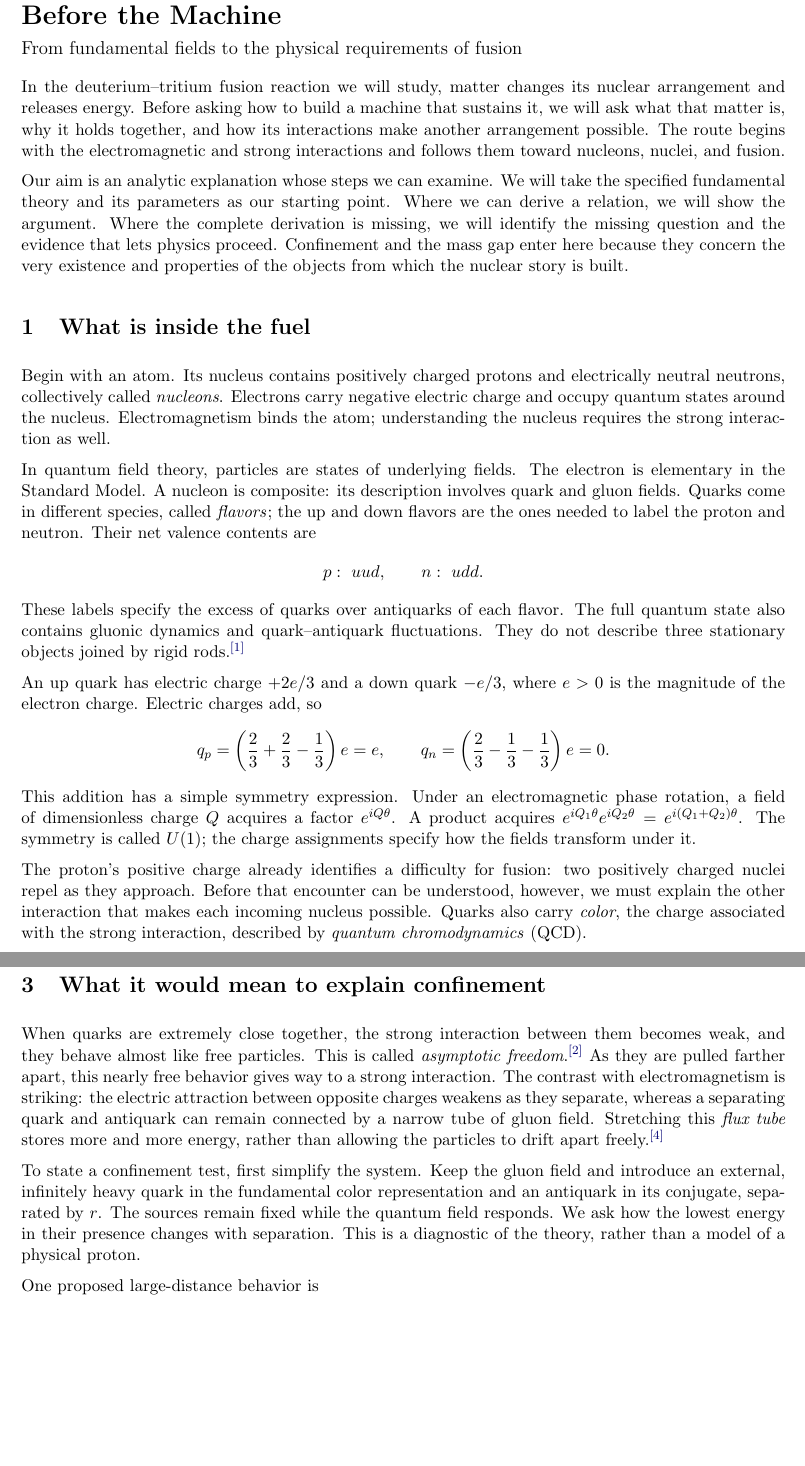
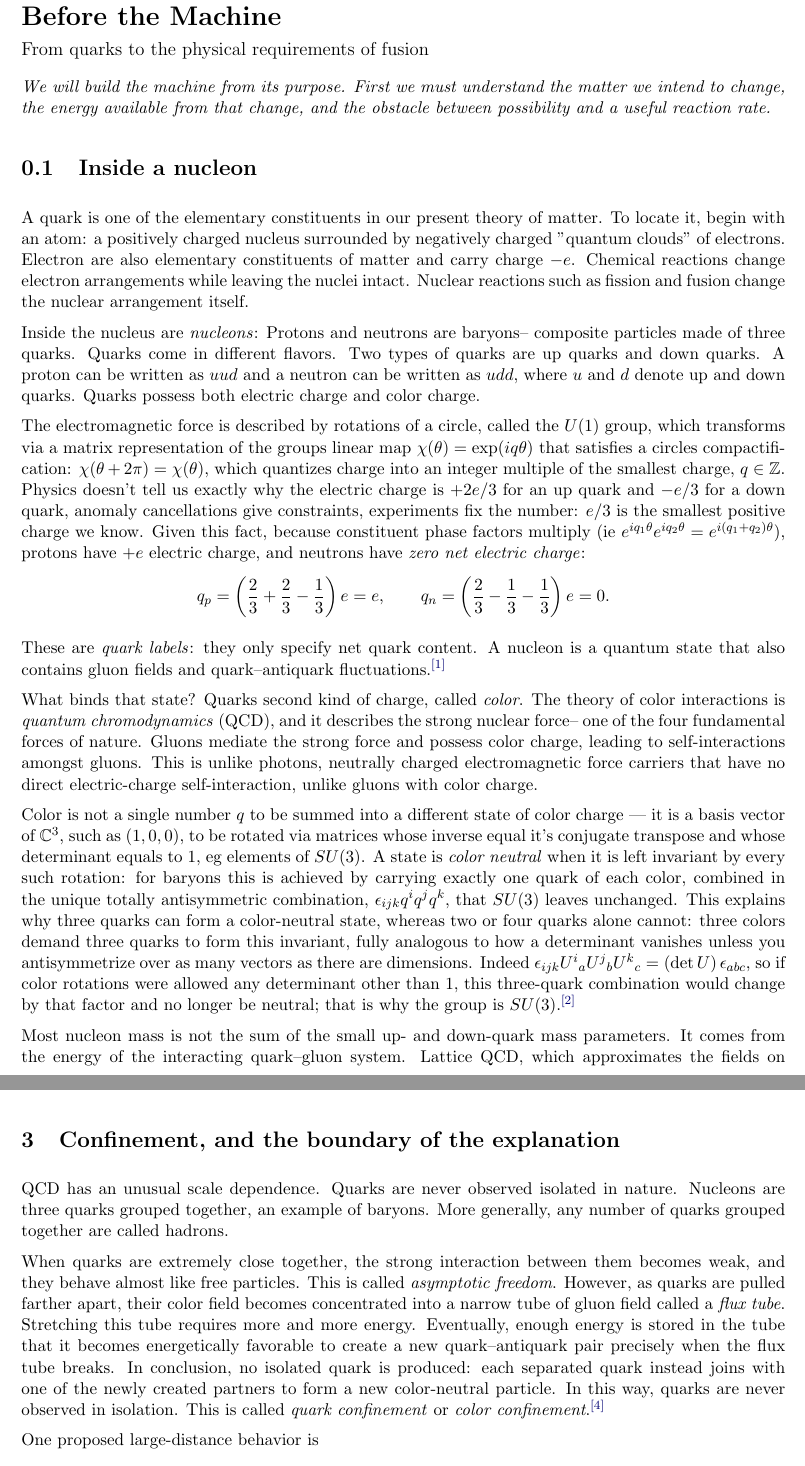
Before and after one commit to Jony-GydeRnE/tunem-thesis-clean, a LaTeX document (prologue/before-the-machine.tex): two parts of pages 1 and 3 of 20, joined at a grey line, cut so that both start at the same text, the shorter picture padded with empty space. Compiled offline with pdfLaTeX.

Commit message:
Publish restored prologue opening and revised page breaks

```diff
--- a/prologue/before-the-machine.tex
+++ b/prologue/before-the-machine.tex
@@ -42,33 +42,73 @@
 
 
 {\LARGE\bfseries Before the Machine}\par
-{\large From fundamental fields to the physical requirements of fusion}\par
-\vspace{5pt}
 
-In the deuterium--tritium fusion reaction we will study, matter changes its nuclear arrangement and releases energy. Before asking how to build a machine that sustains it, we will ask what that matter is, why it holds together, and how its interactions make another arrangement possible. The route begins with the electromagnetic and strong interactions and follows them toward nucleons, nuclei, and fusion.
+{\large From quarks to the physical requirements of fusion}\par
+\vspace{4pt}
+\textit{We will build the machine from its purpose. First we must understand the
+matter we intend to change, the energy available from that change, and the
+obstacle between possibility and a useful reaction rate.}
 
-Our aim is an analytic explanation whose steps we can examine. We will take the specified fundamental theory and its parameters as our starting point. Where we can derive a relation, we will show the argument. Where the complete derivation is missing, we will identify the missing question and the evidence that lets physics proceed. Confinement and the mass gap enter here because they concern the very existence and properties of the objects from which the nuclear story is built.
+\heading{0.1}{Inside a nucleon}
 
-\heading{1}{What is inside the fuel}
+A quark is one of the elementary constituents in our present theory of matter.
+To locate it, begin with an atom: a positively charged nucleus surrounded by
+negatively charged "quantum clouds" of electrons. Electron are also elementary constituents of matter and carry charge $-e$. Chemical reactions change electron arrangements while leaving the nuclei intact. Nuclear reactions such as fission and fusion change the nuclear arrangement itself.
 
-Begin with an atom. Its nucleus contains positively charged protons and electrically neutral neutrons, collectively called \emph{nucleons}. Electrons carry negative electric charge and occupy quantum states around the nucleus. Electromagnetism binds the atom; understanding the nucleus requires the strong interaction as well.
+Inside the nucleus are \emph{nucleons}: Protons and neutrons are baryons-- composite particles made of three quarks. Quarks come in different flavors. Two types of quarks are up quarks and down quarks. A proton can be written as $uud$ and a neutron can be written as $udd$, where
+$u$ and $d$ denote up and down quarks. Quarks possess both electric charge and color charge.
 
-In quantum field theory, particles are states of underlying fields. The electron is elementary in the Standard Model. A nucleon is composite: its description involves quark and gluon fields. Quarks come in different species, called \emph{flavors}; the up and down flavors are the ones needed to label the proton and neutron. Their net valence contents are
+The electromagnetic force is described by rotations of a circle, called the $U(1)$ group, which transforms via a matrix representation of the groups linear map $\chi(\theta) = \exp(iq\theta)$ that satisfies a circles compactification: $\chi(\theta + 2\pi) = \chi(\theta)$, which quantizes charge into an integer multiple of the smallest charge, $q \in \mathbb{Z}$. Physics doesn't tell us exactly why the electric charge is $+2e/3$ for an up quark and $-e/3$ for a down quark, anomaly cancellations give constraints, experiments fix the number: $e/3$ is the smallest positive charge we know. Given this fact, because constituent phase factors multiply (ie $e^{iq_1\theta}e^{iq_2\theta}=e^{i(q_1+q_2)\theta}$), protons have $+e$ electric charge, and
+neutrons have \emph{zero net electric charge}:
 \[
- p:\ uud,\qquad n:\ udd.
+q_p=\left(\frac23+\frac23-\frac13\right)e=e,
+\qquad
+q_n=\left(\frac23-\frac13-\frac13\right)e=0.
 \]
-These labels specify the excess of quarks over antiquarks of each flavor. The full quantum state also contains gluonic dynamics and quark--antiquark fluctuations. They do not describe three stationary objects joined by rigid rods.\refn{1}
 
-An up quark has electric charge $+2e/3$ and a down quark $-e/3$, where $e>0$ is the magnitude of the electron charge. Electric charges add, so
-\[
- q_p=\left(\frac23+\frac23-\frac13\right)e=e,
- \qquad q_n=\left(\frac23-\frac13-\frac13\right)e=0.
-\]
-This addition has a simple symmetry expression. Under an electromagnetic phase rotation, a field of dimensionless charge $Q$ acquires a factor $e^{iQ\theta}$. A product acquires $e^{iQ_1\theta}e^{iQ_2\theta}=e^{i(Q_1+Q_2)\theta}$. The symmetry is called $U(1)$; the charge assignments specify how the fields transform under it.
+These are \emph{quark labels}: they only specify net quark content. A nucleon is a quantum state that also contains gluon fields and quark--antiquark fluctuations.\refn{1}
 
-The proton's positive charge already identifies a difficulty for fusion: two positively charged nuclei repel as they approach. Before that encounter can be understood, however, we must explain the other interaction that makes each incoming nucleus possible. Quarks also carry \emph{color}, the charge associated with the strong interaction, described by \emph{quantum chromodynamics} (QCD).
+What binds that state? Quarks second kind of charge, called
+\emph{color}. The theory of color interactions is \emph{quantum chromodynamics} (QCD), and it describes the strong nuclear force-- one of the four fundamental forces of nature. Gluons mediate the strong force and possess color charge, leading to self-interactions amongst gluons. This is unlike photons, neutrally charged electromagnetic force carriers that have no direct electric-charge self-interaction, unlike gluons with color charge.
 
-\clearpage
+Color is not a single number $q$ to be summed into a different state of color charge — it is a basis vector of $\mathbb{C}^3$, such as $(1,0,0)$, to be rotated via matrices whose inverse equal it's conjugate transpose and whose determinant equals to $1$, eg elements of $SU(3)$. A state is \emph{color neutral} when it is left invariant by every such rotation: for baryons this is achieved by carrying exactly one quark of each color, combined in the unique totally antisymmetric combination, $\epsilon_{ijk}q^iq^jq^k$, that $SU(3)$ leaves unchanged. This explains why three quarks can form a color-neutral state, whereas two or four quarks alone cannot: three colors demand three quarks to form this invariant, fully analogous to how a determinant vanishes unless you antisymmetrize over as many vectors as there are dimensions. Indeed $\epsilon_{ijk}U^i{}_aU^j{}_bU^k{}_c=(\det U)\,\epsilon_{abc}$, so if color rotations were allowed any determinant other than $1$, this three-quark combination would change by that factor and no longer be neutral; that is why the group is $SU(3)$.\refn{2}
+
+Most nucleon mass is not the sum of the small up- and down-quark mass parameters.
+It comes from the energy of the interacting quark--gluon system. Lattice QCD,
+which approximates the fields on a spacetime grid and controls extrapolations,
+has reproduced the light-hadron mass spectrum. Most ordinary matter's mass is
+in nucleons, predomenantkly made of dynamical QCD energy.\refn{3}
+
+\openingfigure{figN0_atom_to_quarks}{Inside a helium atom is the nucleus, inside the nucleus are the nucleons: protons and neutrons. Inside a nucleon such as a proton are three quarks.  Colored regions are schematic; the proton's
+$uud$ reflect two up-flavored quarks and one down quark. Neutrons follow $udd$.}{fig:n0}
+
+
+%{\large From fundamental fields to the physical requirements of fusion}\par
+%\vspace{5pt}
+
+%In the deuterium--tritium fusion reaction we will study, matter changes its nuclear arrangement and releases energy. Before asking how to build a machine that sustains it, we will ask what that matter is, why it holds together, and how its interactions make another arrangement possible. The route begins with the electromagnetic and strong interactions and follows them toward nucleons, nuclei, and fusion.
+
+%Our aim is an analytic explanation whose steps we can examine. We will take the specified fundamental theory and its parameters as our starting point. Where we can derive a relation, we will show the argument. Where the complete derivation is missing, we will identify the missing question and the evidence that lets physics proceed. Confinement and the mass gap enter here because they concern the very existence and properties of the objects from which the nuclear story is built.
+
+%\heading{1}{What is inside the fuel}
+
+%Begin with an atom. Its nucleus contains positively charged protons and electrically neutral neutrons, collectively called \emph{nucleons}. Electrons carry negative electric charge and occupy quantum states around the nucleus. Electromagnetism binds the atom; understanding the nucleus requires the strong interaction as well.
+
+%In quantum field theory, particles are states of underlying fields. The electron is elementary in the Standard Model. A nucleon is composite: its description involves quark and gluon fields. Quarks come in different species, called \emph{flavors}; the up and down flavors are the ones needed to label the proton and neutron. Their net valence contents are
+%\[
+ %p:\ uud,\qquad n:\ udd.
+%\]
+%These labels specify the excess of quarks over antiquarks of each flavor. The full quantum state also contains gluonic dynamics and quark--antiquark fluctuations. They do not describe three stationary objects joined by rigid rods.\refn{1}
+
+%An up quark has electric charge $+2e/3$ and a down quark $-e/3$, where $e>0$ is the magnitude of the electron charge. Electric charges add, so
+%\[
+ %q_p=\left(\frac23+\frac23-\frac13\right)e=e,
+ %\qquad q_n=\left(\frac23-\frac13-\frac13\right)e=0.
+%\]
+%This addition has a simple symmetry expression. Under an electromagnetic phase rotation, a field of dimensionless charge $Q$ acquires a factor $e^{iQ\theta}$. A product acquires $e^{iQ_1\theta}e^{iQ_2\theta}=e^{i(Q_1+Q_2)\theta}$. The symmetry is called $U(1)$; the charge assignments specify how the fields transform under it.
+
+%The proton's positive charge already identifies a difficulty for fusion: two positively charged nuclei repel as they approach. Before that encounter can be understood, however, we must explain the other interaction that makes each incoming nucleus possible. Quarks also carry \emph{color}, the charge associated with the strong interaction, described by \emph{quantum chromodynamics} (QCD).
+
 \heading{2}{What color symmetry explains}
 
 A quark’s color state is a vector in \(\mathbb C^3\). Choose the orthonormal basis
@@ -108,12 +148,12 @@ Here $\mu,\nu$ label spacetime directions and $g$ is the strong coupling. The $A
 
 The field equations specify interactions. Their quantum dynamics must still explain how those interactions organize into the matter we observe.
 
-\clearpage
-\heading{3}{What it would mean to explain confinement}
 
-When quarks are extremely close together, the strong interaction between them becomes weak, and they behave almost like free particles. This is called \emph{asymptotic freedom}.\refn{2} As they are pulled farther apart, this nearly free behavior gives way to a strong interaction. The contrast with electromagnetism is striking: the electric attraction between opposite charges weakens as they separate, whereas a separating quark and antiquark can remain connected by a narrow tube of gluon field. Stretching this \emph{flux tube} stores more and more energy, rather than allowing the particles to drift apart freely.\refn{4}
+\heading{3}{Confinement, and the boundary of the explanation}
 
-To state a confinement test, first simplify the system. Keep the gluon field and introduce an external, infinitely heavy quark in the fundamental color representation and an antiquark in its conjugate, separated by $r$. The sources remain fixed while the quantum field responds. We ask how the lowest energy in their presence changes with separation. This is a diagnostic of the theory, rather than a model of a physical proton.
+QCD has an unusual scale dependence. Quarks are never observed isolated in nature. Nucleons are three quarks grouped together, an example of baryons. More generally, any number of quarks grouped together are called hadrons.
+
+When quarks are extremely close together, the strong interaction between them becomes weak, and they behave almost like free particles. This is called \emph{asymptotic freedom}. However, as quarks are pulled farther apart, their color field becomes concentrated into a narrow tube of gluon field called a \emph{flux tube}. Stretching this tube requires more and more energy. Eventually, enough energy is stored in the tube that it becomes energetically favorable to create a new quark--antiquark pair precisely when the flux tube breaks.  In conclusion, no isolated quark is produced: each separated quark instead joins with one of the newly created partners to form a new color-neutral particle. In this way, quarks are never observed in isolation. This is called \emph{quark confinement} or \emph{color confinement}.\refn{4}
 
 One proposed large-distance behavior is
 \[
@@ -137,7 +177,6 @@ Now restore dynamical light quarks. At sufficient separation, a state containing
 
 Confinement in physical QCD must therefore account for the allowed separated states as well as the force between idealized sources. A complete analytic explanation would establish this behavior from a well-defined quantum theory and explain the scales it produces. The observed absence of isolated color and the numerical evidence constrain that explanation; they do not complete it.
 
-\clearpage
 \heading{4}{Why the mass gap is a foundational question}
 
 The source experiment asks how energy changes when color sources are separated. A second question concerns the field with no external sources at all: what excitations can exist above its vacuum? The \emph{vacuum} is the lowest-energy quantum state, not a classical field configuration with every fluctuation switched off.
```
Also changed, not shown: prologue/before-the-machine.pdf, prologue/before-the-machine.tex (6 more changed lines).
